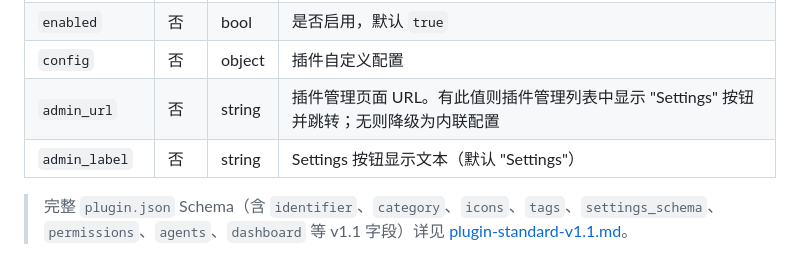
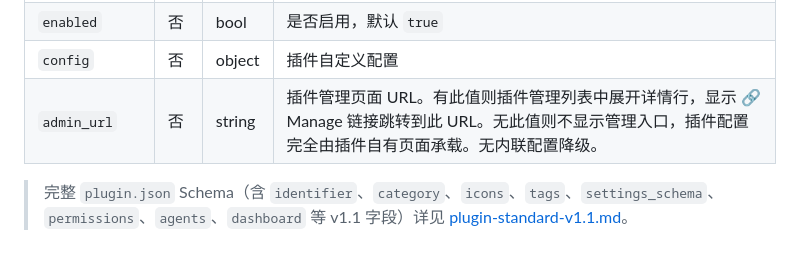
Before and after one commit to fanjumin/verorun-base, a Markdown page: docs/plugin-system.md, the part around the change. Drawn GitHub-style.

Commit message:
docs(plugin): update admin_url and config UI description to reflect new plugin-manager behavior
Plugin-Manager no longer has inline config (pluginShowConfig removed). admin_url displays Manage link instead of Settings button. admin_label field removed.

```diff
--- a/docs/plugin-system.md
+++ b/docs/plugin-system.md
@@ -362,8 +362,7 @@ from plugins import (
 | `dependencies` | 否 | object | 依赖插件映射 `{identifier: version_spec}` |
 | `enabled` | 否 | bool | 是否启用，默认 `true` |
 | `config` | 否 | object | 插件自定义配置 |
-| `admin_url` | 否 | string | 插件管理页面 URL。有此值则插件管理列表中显示 "Settings" 按钮并跳转；无则降级为内联配置 |
-| `admin_label` | 否 | string | Settings 按钮显示文本（默认 "Settings"） |
+| `admin_url` | 否 | string | 插件管理页面 URL。有此值则插件管理列表中展开详情行，显示 🔗 Manage 链接跳转到此 URL。无此值则不显示管理入口，插件配置完全由插件自有页面承载。无内联配置降级。 |
 
 > 完整 `plugin.json` Schema（含 `identifier`、`category`、`icons`、`tags`、`settings_schema`、`permissions`、`agents`、`dashboard` 等 v1.1 字段）详见 [plugin-standard-v1.1.md](plugin-standard-v1.1.md)。
 
```
Also changed, not shown: docs/plugin-standard-v1.1.md (+1 -1 lines).
